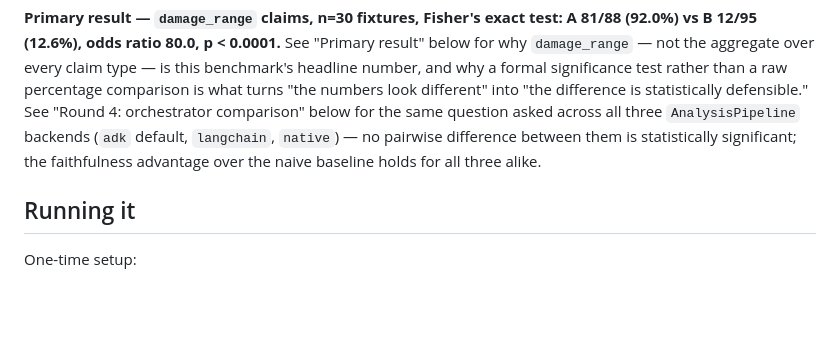
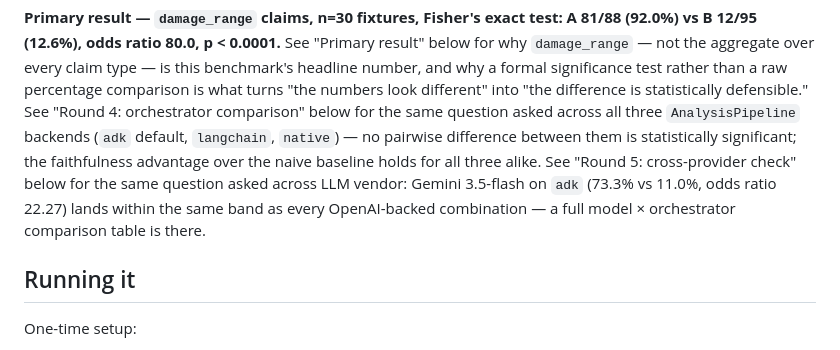
Before and after one commit to Huarada/professor-VGC, a Markdown page: scripts/faithfulness_benchmark/README.md, the part around one of its changes. Drawn GitHub-style; blank space fills up the shorter version.

```diff
--- a/scripts/faithfulness_benchmark/README.md
+++ b/scripts/faithfulness_benchmark/README.md
@@ -17,7 +17,11 @@ defensible." See "Round 4: orchestrator comparison" below for the same
 question asked across all three `AnalysisPipeline` backends (`adk`
 default, `langchain`, `native`) — no pairwise difference between them is
 statistically significant; the faithfulness advantage over the naive
-baseline holds for all three alike.
+baseline holds for all three alike. See "Round 5: cross-provider check"
+below for the same question asked across LLM vendor: Gemini 3.5-flash on
+`adk` (73.3% vs 11.0%, odds ratio 22.27) lands within the same band as
+every OpenAI-backed combination — a full model × orchestrator comparison
+table is there.
 
 ## Running it
 
```
Also changed, not shown: other parts of scripts/faithfulness_benchmark/README.md (+80 -0 lines).
